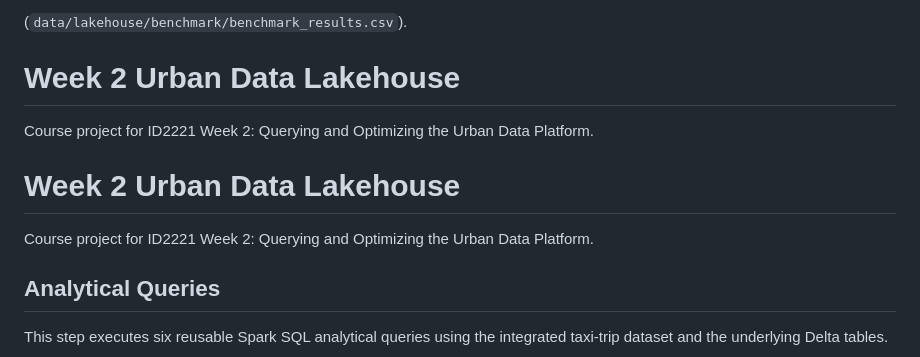
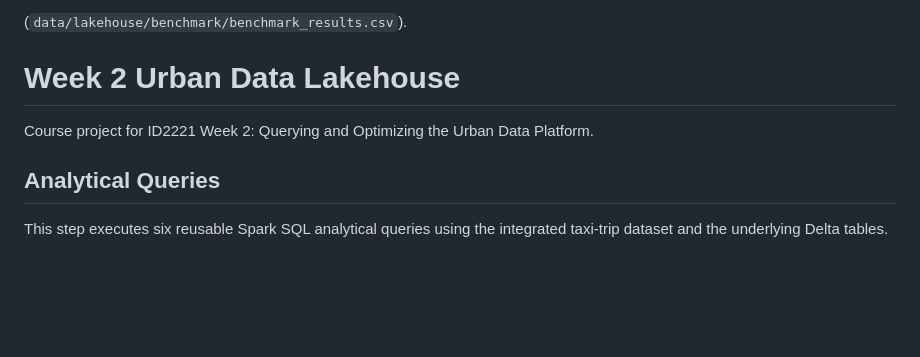
Before and after one commit to zhoubin0216/lakehouse, a Markdown page: README.md, the part around the change. Drawn GitHub-style; blank space fills up the shorter version.

Commit message:
delete duplicated readme

```diff
--- a/README.md
+++ b/README.md
@@ -292,10 +292,6 @@ source-specific schema-version columns used by their input records.
 
 Course project for ID2221 Week 2: Querying and Optimizing the Urban Data Platform.
 
-# Week 2 Urban Data Lakehouse
-
-Course project for ID2221 Week 2: Querying and Optimizing the Urban Data Platform.
-
 ## Analytical Queries
 
 This step executes six reusable Spark SQL analytical queries using the
```
